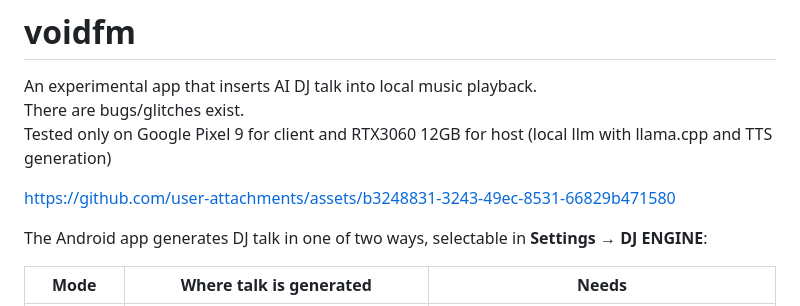
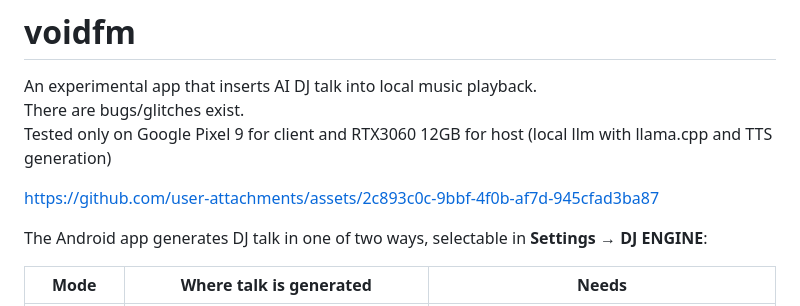
Before and after one commit to CoB12426/voidfm, a Markdown page: README.md, the part around the change. Drawn GitHub-style.

Commit message:
Replace old asset link with new one
Updated asset link in README.md.

```diff
--- a/README.md
+++ b/README.md
@@ -5,7 +5,11 @@ There are bugs/glitches exist. \
 Tested only on Google Pixel 9 for client and RTX3060 12GB for host (local llm with llama.cpp and TTS generation)
 
 
-https://github.com/user-attachments/assets/b3248831-3243-49ec-8531-66829b471580
+
+
+https://github.com/user-attachments/assets/2c893c0c-9bbf-4f0b-af7d-945cfad3ba87
+
+
 
 
 The Android app generates DJ talk in one of two ways, selectable in **Settings → DJ ENGINE**:
```
